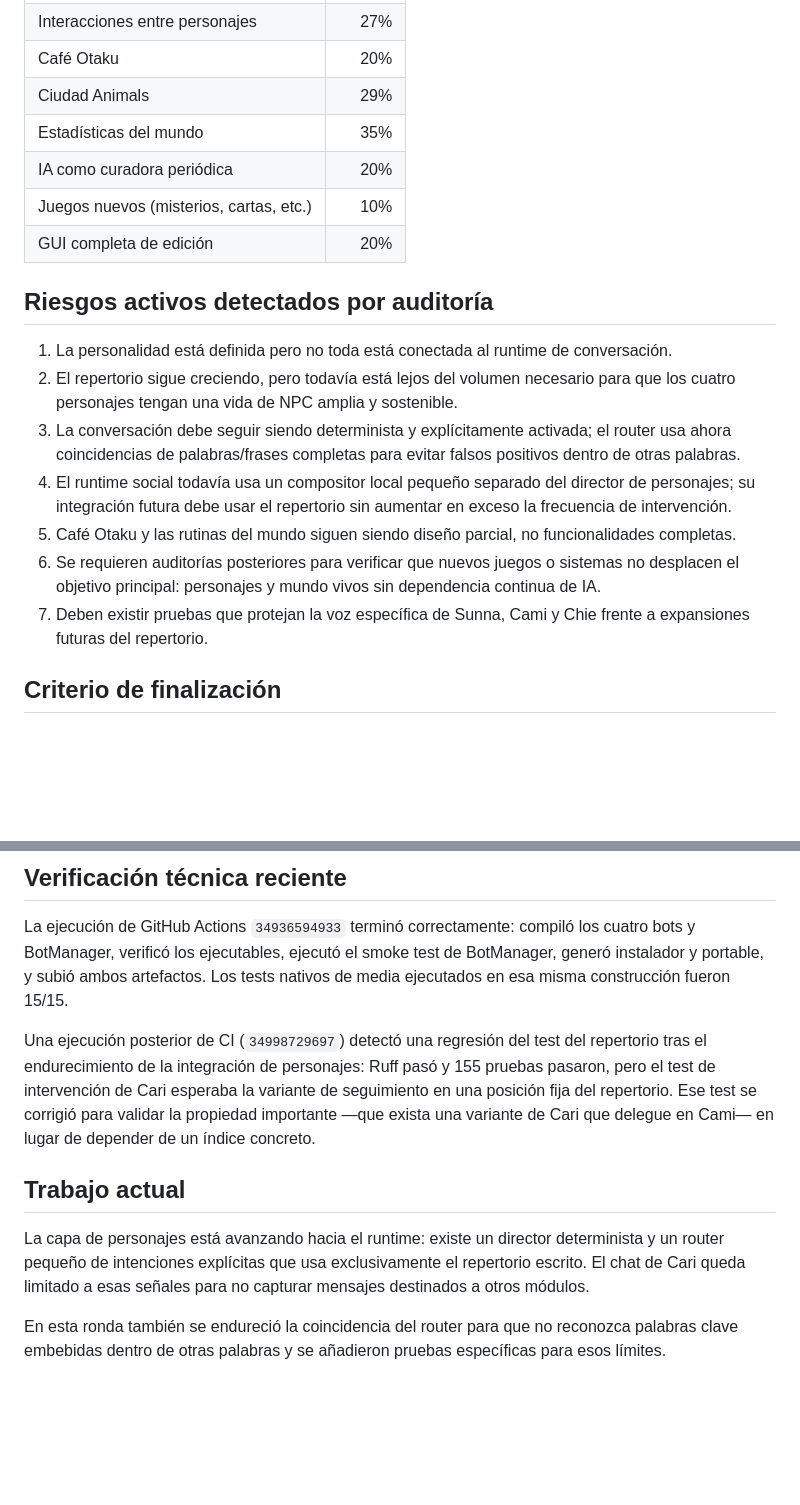
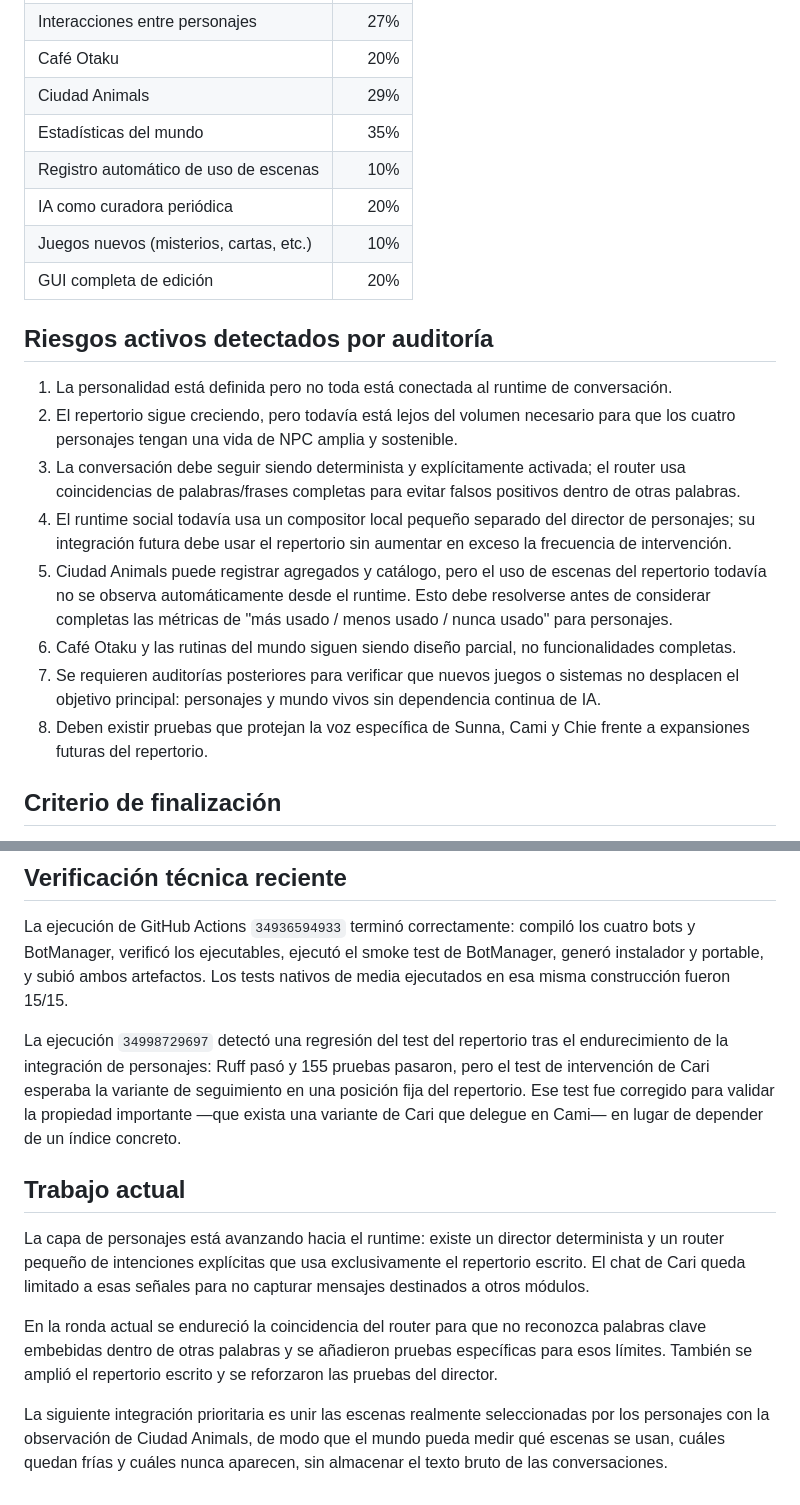
Before and after one commit to eltiootaku01-hue/bot-telegram, a Markdown page: docs/PROJECT_AUDIT.md, 2 parts joined by grey strips. GitHub-like rendering; blank space fills up the shorter version.

Commit message:
record world scene usage integration gap

```diff
--- a/docs/PROJECT_AUDIT.md
+++ b/docs/PROJECT_AUDIT.md
@@ -32,6 +32,7 @@ Este documento separa el estado técnico comprobable del avance hacia la visión
 | Café Otaku | 20% |
 | Ciudad Animals | 29% |
 | Estadísticas del mundo | 35% |
+| Registro automático de uso de escenas | 10% |
 | IA como curadora periódica | 20% |
 | Juegos nuevos (misterios, cartas, etc.) | 10% |
 | GUI completa de edición | 20% |
@@ -40,11 +41,12 @@ Este documento separa el estado técnico comprobable del avance hacia la visión
 
 1. La personalidad está definida pero no toda está conectada al runtime de conversación.
 2. El repertorio sigue creciendo, pero todavía está lejos del volumen necesario para que los cuatro personajes tengan una vida de NPC amplia y sostenible.
-3. La conversación debe seguir siendo determinista y explícitamente activada; el router usa ahora coincidencias de palabras/frases completas para evitar falsos positivos dentro de otras palabras.
+3. La conversación debe seguir siendo determinista y explícitamente activada; el router usa coincidencias de palabras/frases completas para evitar falsos positivos dentro de otras palabras.
 4. El runtime social todavía usa un compositor local pequeño separado del director de personajes; su integración futura debe usar el repertorio sin aumentar en exceso la frecuencia de intervención.
-5. Café Otaku y las rutinas del mundo siguen siendo diseño parcial, no funcionalidades completas.
-6. Se requieren auditorías posteriores para verificar que nuevos juegos o sistemas no desplacen el objetivo principal: personajes y mundo vivos sin dependencia continua de IA.
-7. Deben existir pruebas que protejan la voz específica de Sunna, Cami y Chie frente a expansiones futuras del repertorio.
+5. Ciudad Animals puede registrar agregados y catálogo, pero el uso de escenas del repertorio todavía no se observa automáticamente desde el runtime. Esto debe resolverse antes de considerar completas las métricas de "más usado / menos usado / nunca usado" para personajes.
+6. Café Otaku y las rutinas del mundo siguen siendo diseño parcial, no funcionalidades completas.
+7. Se requieren auditorías posteriores para verificar que nuevos juegos o sistemas no desplacen el objetivo principal: personajes y mundo vivos sin dependencia continua de IA.
+8. Deben existir pruebas que protejan la voz específica de Sunna, Cami y Chie frente a expansiones futuras del repertorio.
 
 ## Criterio de finalización
 
@@ -54,10 +56,12 @@ No marcar 100% hasta comprobar: personajes completos, repertorio amplio, rutinas
 
 La ejecución de GitHub Actions `34936594933` terminó correctamente: compiló los cuatro bots y BotManager, verificó los ejecutables, ejecutó el smoke test de BotManager, generó instalador y portable, y subió ambos artefactos. Los tests nativos de media ejecutados en esa misma construcción fueron 15/15.
 
-Una ejecución posterior de CI (`34998729697`) detectó una regresión del test del repertorio tras el endurecimiento de la integración de personajes: Ruff pasó y 155 pruebas pasaron, pero el test de intervención de Cari esperaba la variante de seguimiento en una posición fija del repertorio. Ese test se corrigió para validar la propiedad importante —que exista una variante de Cari que delegue en Cami— en lugar de depender de un índice concreto.
+La ejecución `34998729697` detectó una regresión del test del repertorio tras el endurecimiento de la integración de personajes: Ruff pasó y 155 pruebas pasaron, pero el test de intervención de Cari esperaba la variante de seguimiento en una posición fija del repertorio. Ese test fue corregido para validar la propiedad importante —que exista una variante de Cari que delegue en Cami— en lugar de depender de un índice concreto.
 
 ## Trabajo actual
 
 La capa de personajes está avanzando hacia el runtime: existe un director determinista y un router pequeño de intenciones explícitas que usa exclusivamente el repertorio escrito. El chat de Cari queda limitado a esas señales para no capturar mensajes destinados a otros módulos.
 
-En esta ronda también se endureció la coincidencia del router para que no reconozca palabras clave embebidas dentro de otras palabras y se añadieron pruebas específicas para esos límites.
+En la ronda actual se endureció la coincidencia del router para que no reconozca palabras clave embebidas dentro de otras palabras y se añadieron pruebas específicas para esos límites. También se amplió el repertorio escrito y se reforzaron las pruebas del director.
+
+La siguiente integración prioritaria es unir las escenas realmente seleccionadas por los personajes con la observación de Ciudad Animals, de modo que el mundo pueda medir qué escenas se usan, cuáles quedan frías y cuáles nunca aparecen, sin almacenar el texto bruto de las conversaciones.
```
